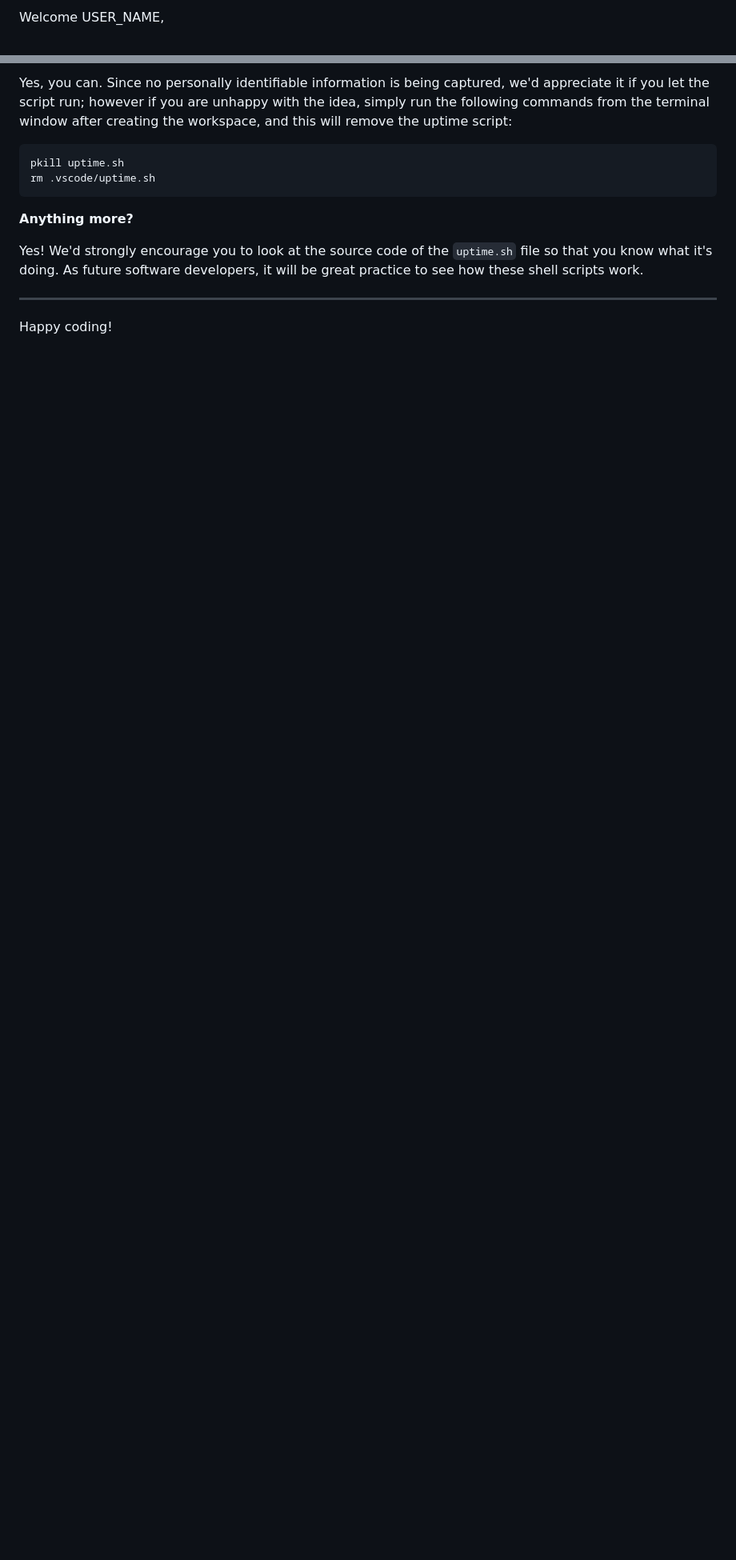
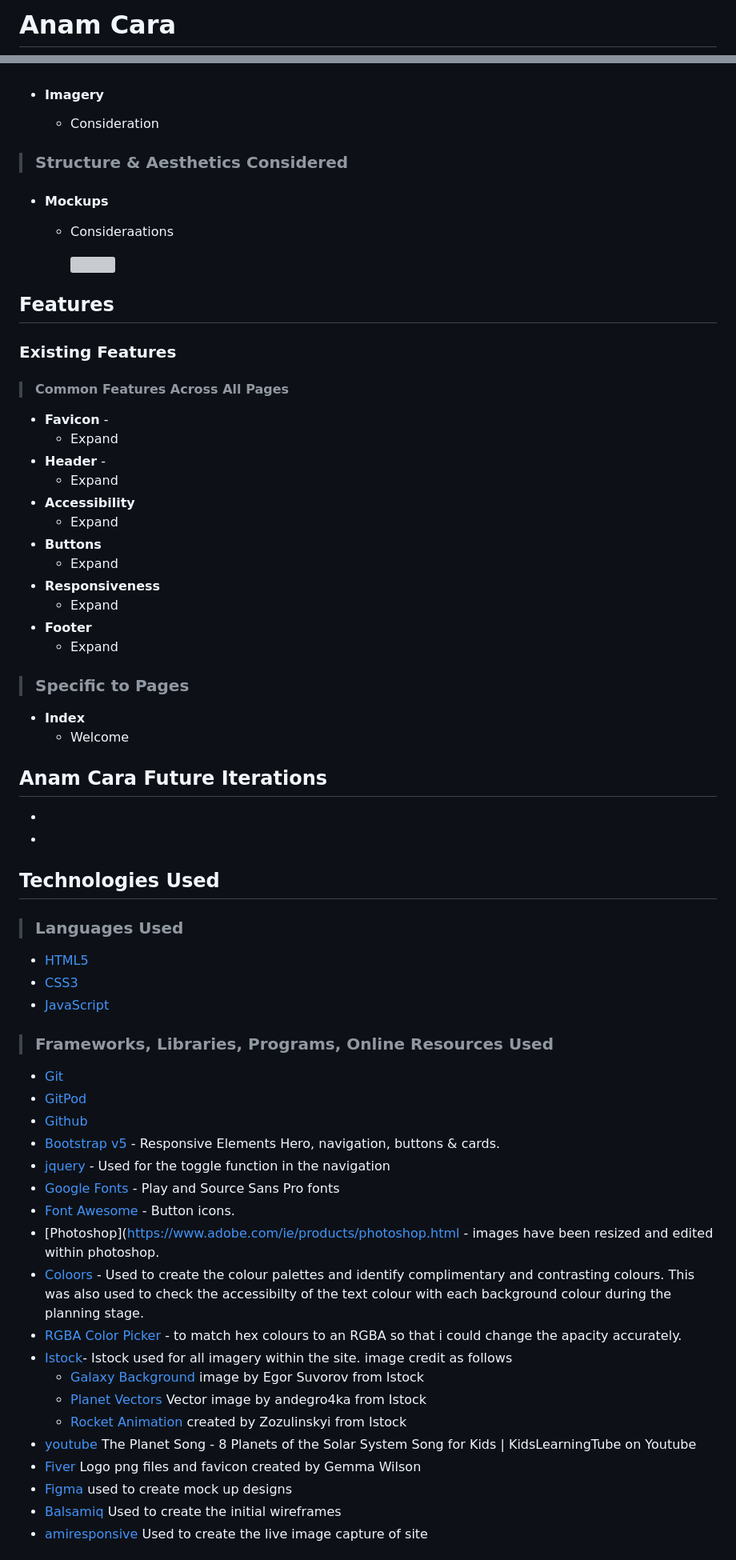
Before and after one commit to PhilEllis/AnamCara-milestone-3, a Markdown page: README.md, 2 parts joined by grey strips. Shown at 80% size. Rendered like a GitHub page; blank space fills up the shorter version; grey boxes are pictures that could not be loaded.

Commit message:
base skeleton structure for Readme and Testing added

````diff
--- a/README.md
+++ b/README.md
@@ -2,3 +1,3 @@
 
-Welcome USER_NAME,
+# Anam Cara
 
@@ -94,15 +103,78 @@ We want to tell you this so that we are being completely transparent about the d
 
-Yes, you can. Since no personally identifiable information is being captured, we'd appreciate it if you let the script run; however if you are unhappy with the idea, simply run the following commands from the terminal window after creating the workspace, and this will remove the uptime script:
 
-```
-pkill uptime.sh
-rm .vscode/uptime.sh
-```
 
-**Anything more?**
+- #### Imagery
+    - Consideration
 
-Yes! We'd strongly encourage you to look at the source code of the `uptime.sh` file so that you know what it's doing. As future software developers, it will be great practice to see how these shell scripts work.
+>### Structure & Aesthetics Considered
 
----
+- #### Mockups
+    - Consideraations
 
-Happy coding!
+        <img src="assets/img/readmeimg/imagemockup.png" />
+
+<a name="features"></a>
+## Features
+
+### Existing Features
+
+>#### Common Features Across All Pages
+- **Favicon** -
+    - Expand
+- **Header** -
+    - Expand
+- **Accessibility**
+    - Expand
+- **Buttons**
+    - Expand
+- **Responsiveness**
+    - Expand
+- **Footer**
+    - Expand
+
+
+
+>### Specific to Pages
+-  **Index**
+    - Welcome
+
+
+
+## Anam Cara Future Iterations
+
+-
+-
+
+
+<a name="technologies"></a>
+
+## Technologies Used
+
+>### Languages Used
+
+- [HTML5](https://en.wikipedia.org/wiki/HTML5)
+- [CSS3](https://en.wikipedia.org/wiki/Cascading_Style_Sheets)
+- [JavaScript](https://www.javascript.com/)
+
+>### Frameworks, Libraries, Programs, Online Resources Used
+
+- [Git](https://git-scm.com/)
+- [GitPod](https://www.gitpod.io/)
+- [Github](https://github.com/)
+- [Bootstrap v5](https://getbootstrap.com/) - Responsive Elements Hero, navigation, buttons & cards.
+- [jquery](https://jquery.com/) - Used for the toggle function in the navigation
+- [Google Fonts](https://fonts.google.com/) - Play and Source Sans Pro fonts
+- [Font Awesome](https://fontawesome.com/) - Button icons.
+- [Photoshop](https://www.adobe.com/ie/products/photoshop.html - images have been resized and edited within photoshop.
+- [Coloors](https://coolors.co/) - Used to create the colour palettes and identify complimentary and contrasting colours. This was also used to check the accessibilty of the text colour with each background colour during the planning stage.
+- [RGBA Color Picker](https://rgbacolorpicker.com/hex-to-rgba) - to match hex colours to an RGBA so that i could change the apacity accurately.
+- [Istock](https://www.istockphoto.com/)- Istock used for all imagery within the site. image credit as follows
+     - [Galaxy Background](https://www.istockphoto.com/vector/space-background-with-realistic-nebula-and-shining-stars-colorful-cosmos-with-gm1173451503-325938376) image by Egor Suvorov from Istock
+     - [Planet Vectors](https://www.istockphoto.com/vector/glossy-planets-vector-set-gm453780213-30624312) Vector image by andegro4ka from Istock
+     - [Rocket Animation](https://www.istockphoto.com/video/ship-rocket-launch-startup-new-business-project-new-business-project-concept-vehicle-gm1249549420-364189430) created by Zozulinskyi from Istock
+- [youtube](https://www.youtube.com/watch?v=mQrlgH97v94) The Planet Song - 8 Planets of the Solar System Song for Kids | KidsLearningTube on Youtube
+- [Fiver](https://www.fiverr.com/gemmawilson?source=inbox) Logo png files and favicon created by Gemma Wilson
+- [Figma](https://www.figma.com/file/ladBUkKqWA50bv0xDRaMUH/SPLANETS?node-id=0%3A1&t=rRbFBuY40vnsdoR4-1) used to create mock up designs
+- [Balsamiq](https://balsamiq.com/wireframes/desktop/) Used to create the initial wireframes
+- [amiresponsive](https://ui.dev/amiresponsive) Used to create the live image capture of site
+
````
Also changed, not shown: other parts of README.md (+110 -49 lines), TESTING.md (added, +101 -0 lines).
